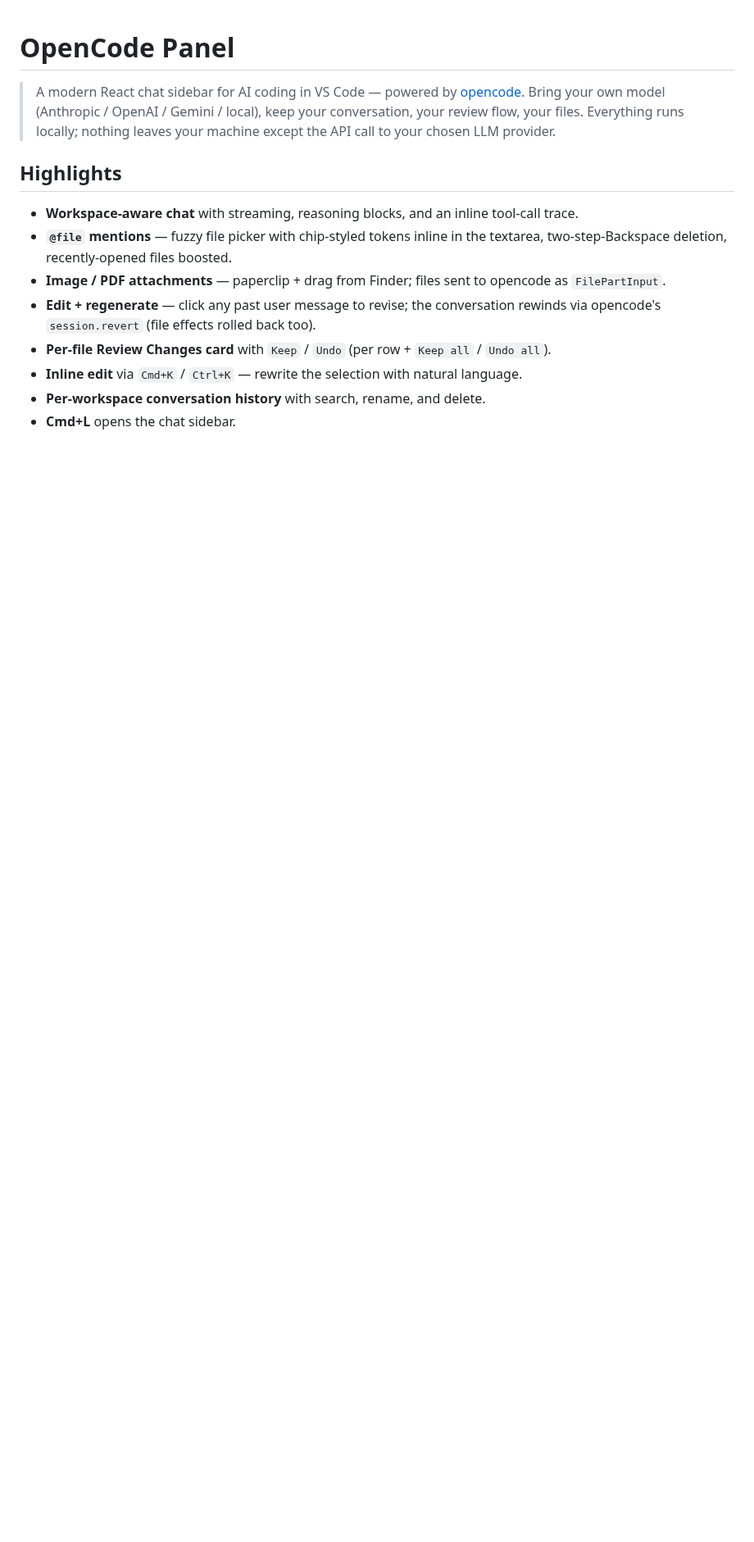
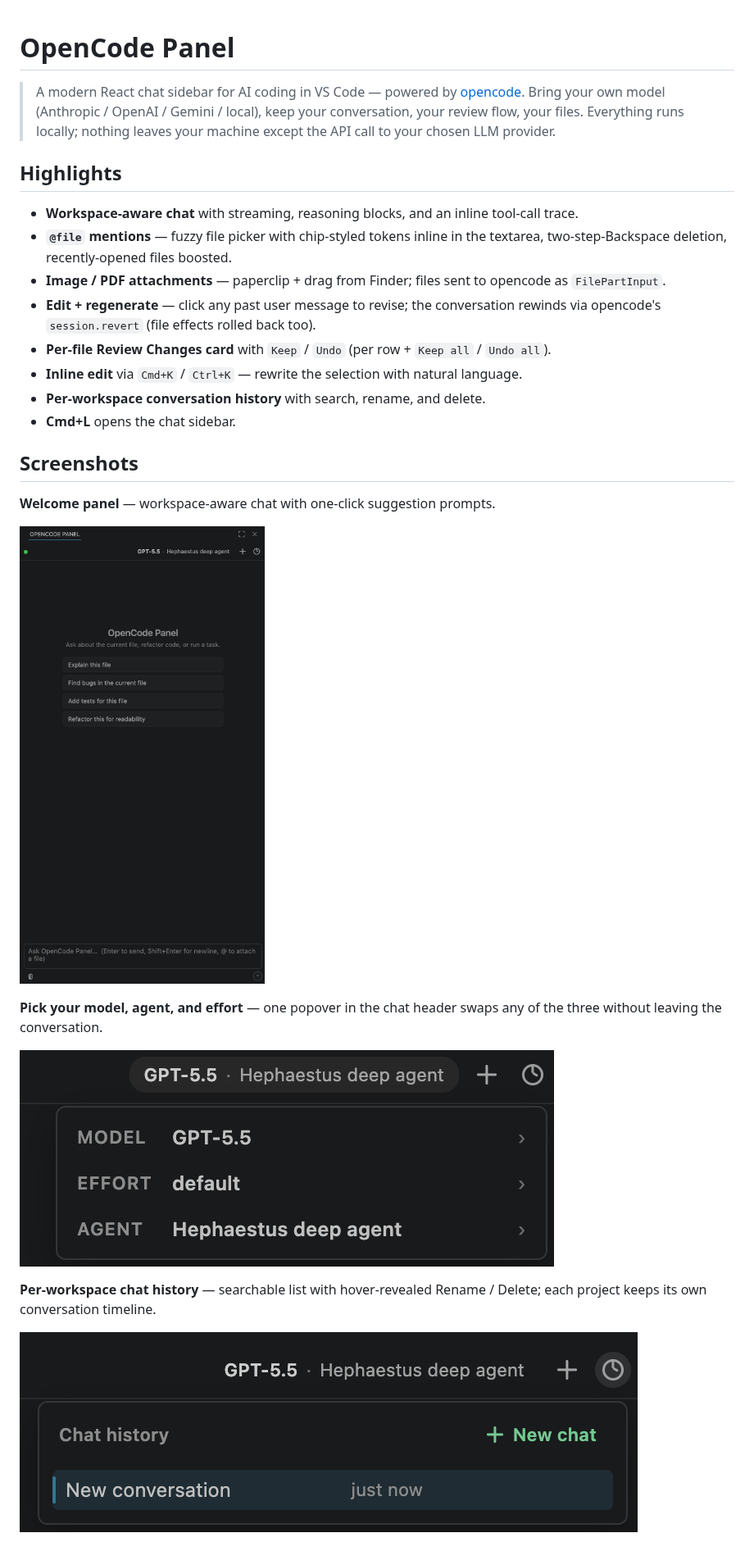
Before and after one commit to arthurzengg/opencui, a Markdown page: README.md, the part around one of its changes. Shown at 82% size. GitHub-like rendering; pictures changed too: media/screenshots/chat-history.png (added), media/screenshots/model-picker.png (added), media/screenshots/panel-overview.png (added); blank space fills up the shorter version.

```diff
--- a/README.md
+++ b/README.md
@@ -22,3 +16,18 @@
 - **Inline edit** via `Cmd+K` / `Ctrl+K` — rewrite the selection with natural language.
 - **Per-workspace conversation history** with search, rename, and delete.
 - **Cmd+L** opens the chat sidebar.
+
+## Screenshots
+
+**Welcome panel** — workspace-aware chat with one-click suggestion prompts.
+
+![OpenCode Panel overview](media/screenshots/panel-overview.png)
+
+**Pick your model, agent, and effort** — one popover in the chat header swaps any of the three without leaving the conversation.
+
+![Model, agent, and effort picker](media/screenshots/model-picker.png)
+
+**Per-workspace chat history** — searchable list with hover-revealed Rename / Delete; each project keeps its own conversation timeline.
+
+![Chat history](media/screenshots/chat-history.png)
+
```
Also changed, not shown: other parts of README.md (+3 -6 lines), media/screenshots/edit-message.png (added).
